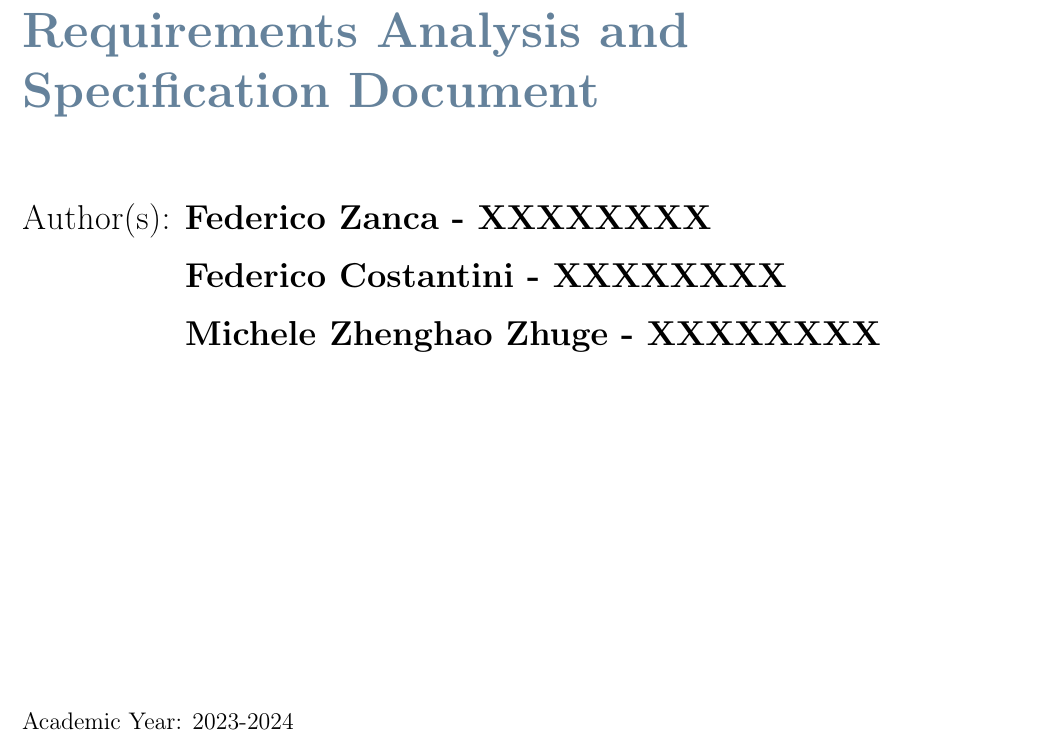
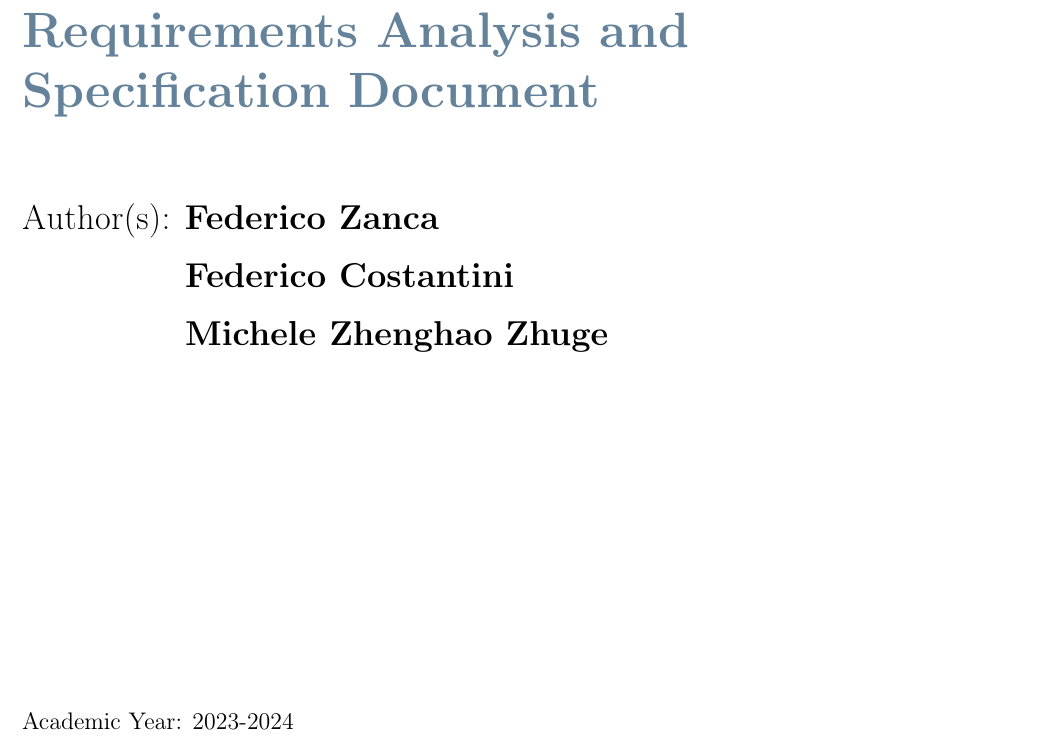
Before and after one commit to federico-zanca/SE2-RDD-ZancaCostantiniZhuge, a LaTeX thesis (RASD/LaTeX/RASD.tex): part of page 1 of 84, cut so that both start at the same text. Compiled offline with pdfLaTeX.

Commit message:
Update author names in RASD.tex

```diff
--- a/RASD/LaTeX/RASD.tex
+++ b/RASD/LaTeX/RASD.tex
@@ -153,9 +153,9 @@
 
     \puttitle{
         title=Software Engineering 2\\Requirements Analysis and\\Specification Document,
-        name1=Federico Zanca - XXXXXXXX, % Author Name and Surname
-        name2=Federico Costantini - XXXXXXXX,
-        name3=Michele Zhenghao Zhuge - XXXXXXXX,
+        name1=Federico Zanca, % Author Name and Surname
+        name2=Federico Costantini,
+        name3=Michele Zhenghao Zhuge,
         academicyear=2023-2024,
     } % These info will be put into your Title page
 
```
